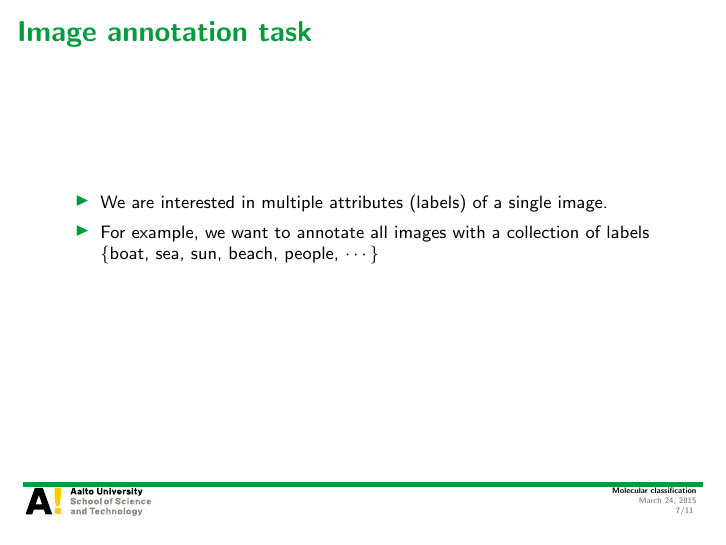
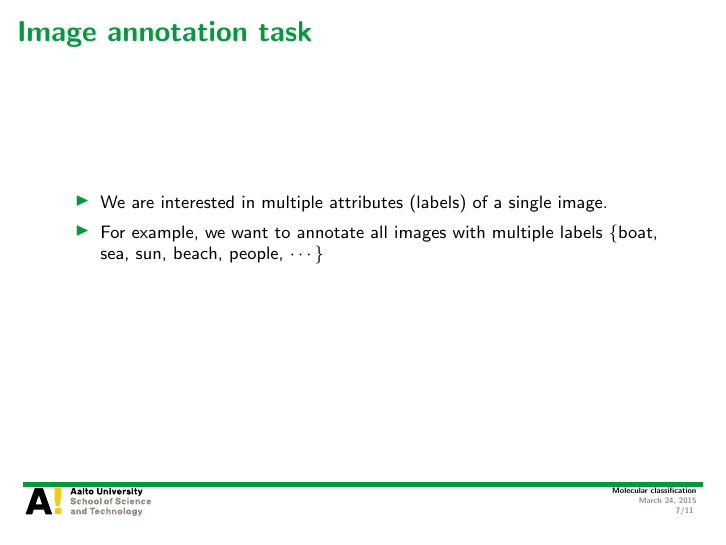
Before and after one commit to hongyusu/Posters_and_Presentations, LaTeX slides (Presentations/defence_presentation/example.tex): page 7 of 11. Compiled offline with pdfLaTeX.

Commit message:
auto upload

```diff
--- a/Presentations/defence_presentation/example.tex
+++ b/Presentations/defence_presentation/example.tex
@@ -124,7 +124,7 @@
 \begin{frame}{Image annotation task}
 	\begin{itemize}
 		\item We are interested in multiple attributes (labels) of a single image.
-		\item For example, we want to annotate all images with a collection of labels \{boat, sea, sun, beach, people, $\cdots$\}
+		\item For example, we want to annotate all images with multiple labels \{boat, sea, sun, beach, people, $\cdots$\}
 	\end{itemize}
 \end{frame}
 
```
